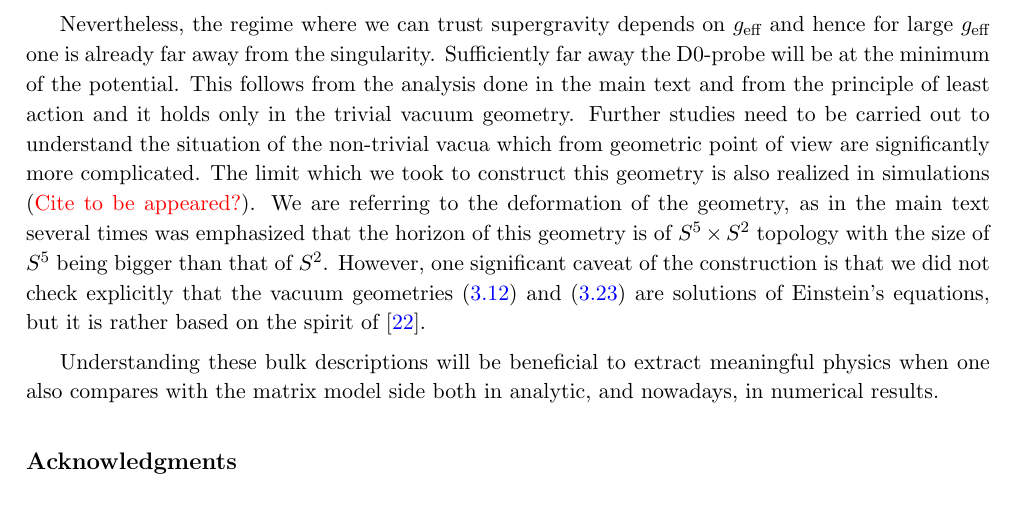
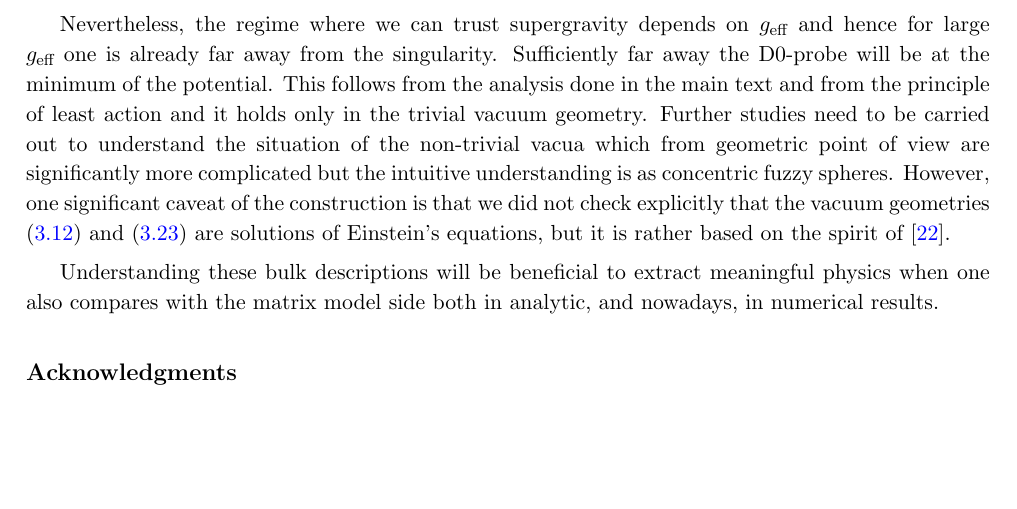
Before and after one commit to stratosp2/BMN-Force, a LaTeX paper (draftforce_final.tex): part of page 19 of 21, cut so that both start at the same text, the shorter picture padded with empty space. Compiled offline with pdfLaTeX; a LaTeX package or settings file that is missing is left out; a missing bibliography style is replaced by a similar one.

Commit message:
Synopsis eddited

```diff
--- a/draftforce_final.tex
+++ b/draftforce_final.tex
@@ -567,7 +567,7 @@ Then for fixed $\lambda\gg \mu^3$ with $\mu\to 0$, the dominant contribution in
 
 We have demonstrated gravitational behaviors of D-brane probes (D0-and D2-branes) for symmetry reduced pp-wave backgrounds. In particular for the D0-probe we have also studied its behavior for a geometry which corresponds to the trivial vacuum of BMN. We have seen a repulsive behavior as we approach the core in the extremal case and the horizon in the non-extremal case. This most likely indicates that there is a mechanism that gives rise to repulsive forces as one approaches the core \cite{Peet2000}. We have demonstrated, that this mechanism can occur both at classical level and also far away from the core for the BMN model.  One possible way to understand this intuitively is because as an observer (here a D0-brane) approaches the core, firstly meets the $S^5$ part of the horizon surrounding the core and then the $S^2$. This particular probe measures everything in terms of the $SU(2)$ part of the geometry since we have fixed the scale $z$ that controls the size of $S^2$. This is a choice based on observations made in subsection \ref{D0reduced}. There we have showed that a single D0-brane is agnostic for the existence of $SU(2)$ while in the next subsection we have demonstrated that a D2-brane is aware for the $SU(2)$ part.   Now the charges of $S^2$ and $S^5$ consisting from D0-branes carry one forms with which the probe brane couples naturally. However, having the same charge the one form $A_1(r)$ causes repulsion. Moreover, this is something that classically does not appear in the BFSS model but rather when one considers quantum corrections \cite{Hyakutake2014}. It is natural to expect that this deformed geometry of BMN model modifies slightly the behaviour of the D0-probe even classically since they are in principle different backgrounds.
 
- Nevertheless, the regime where we can trust supergravity depends on $g_{\text{eff}}$ and hence for large $g_{\text{eff}}$ one is already far away from the singularity. Sufficiently far away the D0-probe will be at the minimum of the potential. This follows from the analysis done in the main text and from the principle of least action and it holds only in the trivial vacuum geometry. Further studies need to be carried out to understand the situation of the non-trivial vacua which from geometric point of view are significantly more complicated.  The limit which we took to construct this geometry is also realized in simulations (\textcolor{red}{Cite to be appeared?}). We are referring to the  deformation of the geometry, as in the main text several times was emphasized  that the horizon of this geometry is of $S^5\times S^2$ topology with the size of $S^5$ being  bigger than that of $S^2$. However, one significant caveat of the construction is that we did not check explicitly that the vacuum geometries \eqref{trivialvac} and \eqref{finiteT} are solutions of Einstein's equations, but it is rather based on the spirit of \cite{Lin2006}.
+ Nevertheless, the regime where we can trust supergravity depends on $g_{\text{eff}}$ and hence for large $g_{\text{eff}}$ one is already far away from the singularity. Sufficiently far away the D0-probe will be at the minimum of the potential. This follows from the analysis done in the main text and from the principle of least action and it holds only in the trivial vacuum geometry. Further studies need to be carried out to understand the situation of the non-trivial vacua which from geometric point of view are significantly more complicated but the intuitive understanding is as concentric fuzzy spheres.  However, one significant caveat of the construction is that we did not check explicitly that the vacuum geometries \eqref{trivialvac} and \eqref{finiteT} are solutions of Einstein's equations, but it is rather based on the spirit of \cite{Lin2006}.
 
 
   Understanding these bulk descriptions will be beneficial to extract meaningful physics when one also compares with the matrix model side both in analytic, and nowadays,  in numerical results.
```
Also changed, not shown: draftforce_final.bbl (added), draftforce_final.pdf, 5 other files.
